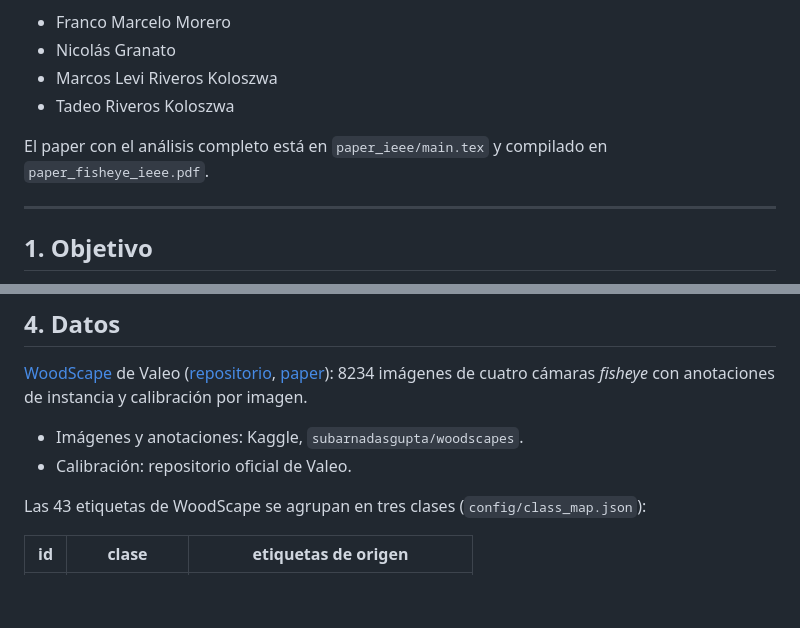
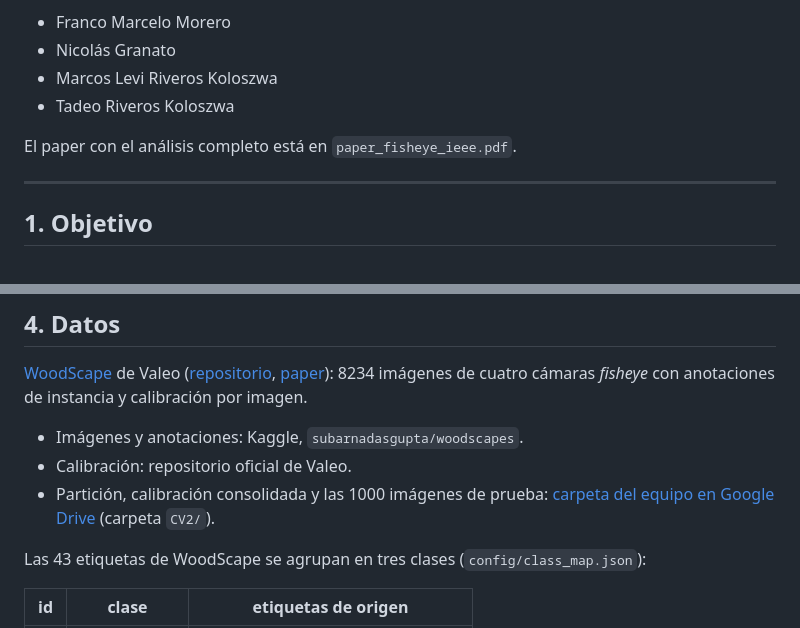
Before and after one commit to francomor/vision-computadora-II-tp-final, a Markdown page: README.md, 2 parts joined by grey strips. GitHub-like rendering; blank space fills up the shorter version.

Commit message:
README: enlace al Drive del equipo con la partición y el test

```diff
--- a/README.md
+++ b/README.md
@@ -9,8 +9,7 @@ Integrantes:
 - Marcos Levi Riveros Koloszwa
 - Tadeo Riveros Koloszwa
 
-El paper con el análisis completo está en `paper_ieee/main.tex` y compilado en
-`paper_fisheye_ieee.pdf`.
+El paper con el análisis completo está en `paper_fisheye_ieee.pdf`.
 
 ---
 
@@ -77,6 +76,8 @@ con anotaciones de instancia y calibración por imagen.
 
 - Imágenes y anotaciones: Kaggle, `subarnadasgupta/woodscapes`.
 - Calibración: repositorio oficial de Valeo.
+- Partición, calibración consolidada y las 1000 imágenes de prueba: [carpeta del equipo en
+  Google Drive](https://drive.google.com/drive/folders/1Lu6oGsKqbPjERQKhMCfpQjAXET4tPYzV) (carpeta `CV2/`).
 
 Las 43 etiquetas de WoodScape se agrupan en tres clases (`config/class_map.json`):
 
```
Also changed, not shown: other parts of README.md (+1 -1 lines).
